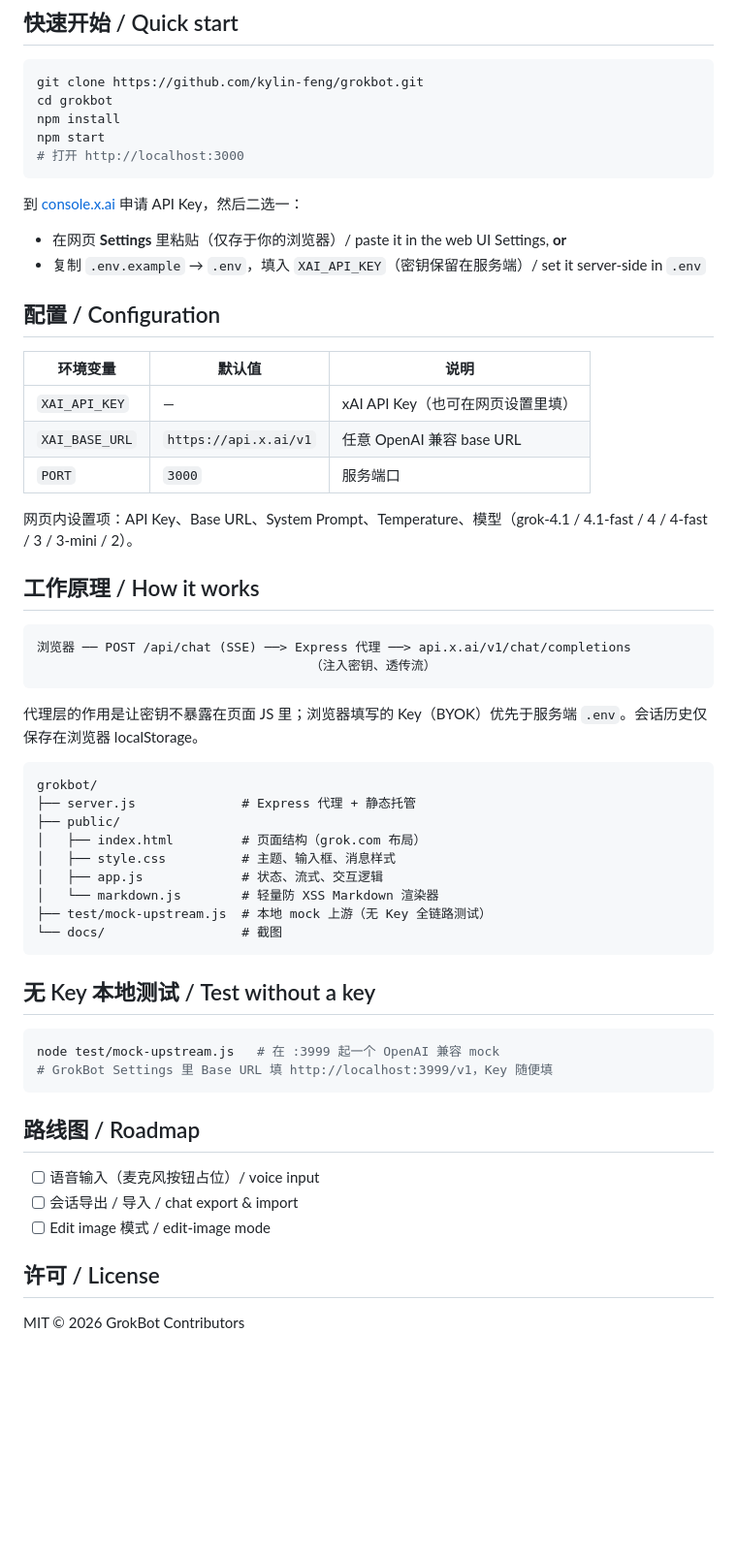
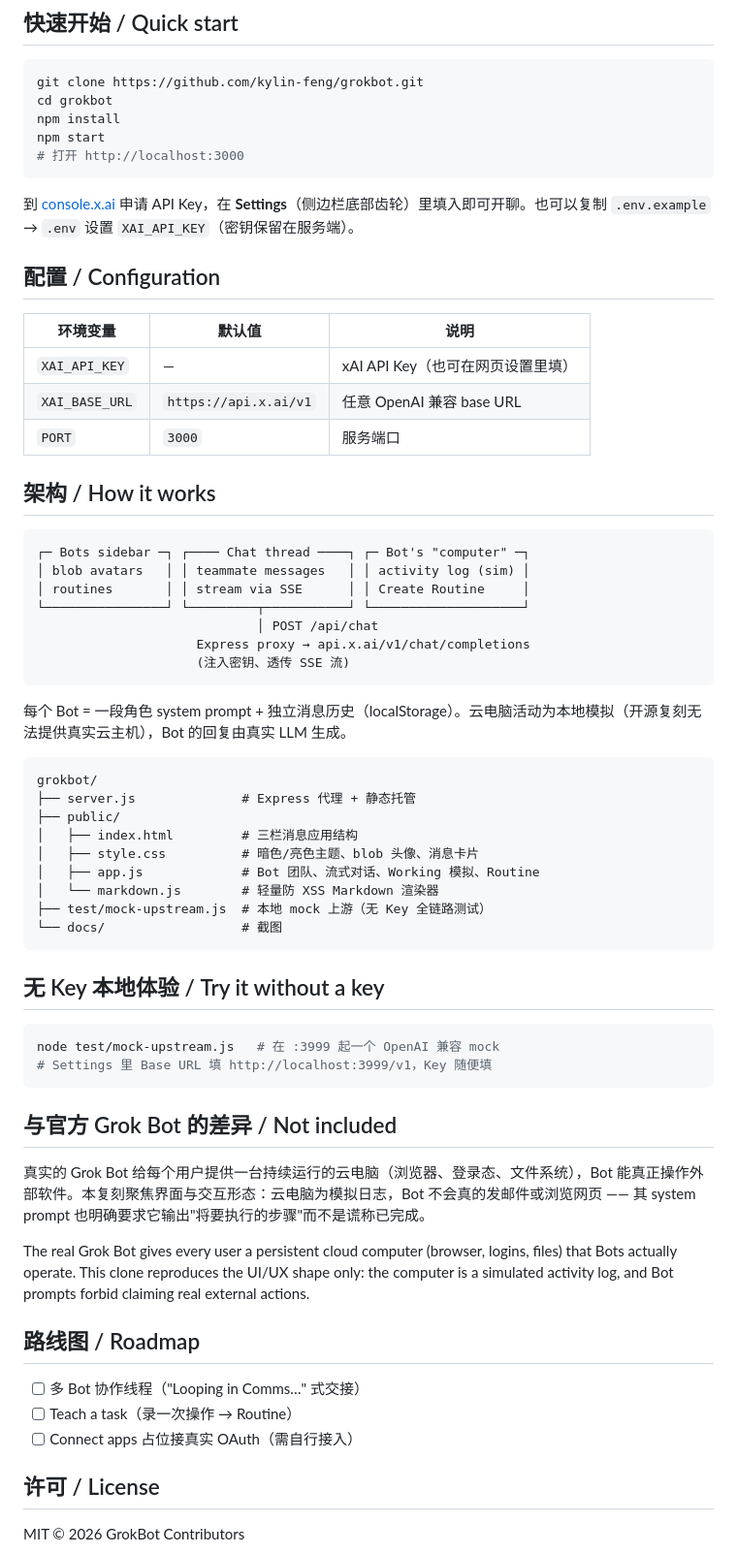
Before and after one commit to kylin-feng/grokbot, a Markdown page: README.md, the part around one of its changes. Shown at 97% size. Drawn GitHub-style; blank space fills up the shorter version.

````diff
--- a/README.md
+++ b/README.md
@@ -43,10 +39,7 @@ npm start
 # 打开 http://localhost:3000
 ```
 
-到 [console.x.ai](https://console.x.ai) 申请 API Key，然后二选一：
-
-- 在网页 **Settings** 里粘贴（仅存于你的浏览器）/ paste it in the web UI Settings, **or**
-- 复制 `.env.example` → `.env`，填入 `XAI_API_KEY`（密钥保留在服务端）/ set it server-side in `.env`
+到 [console.x.ai](https://console.x.ai) 申请 API Key，在 **Settings**（侧边栏底部齿轮）里填入即可开聊。也可以复制 `.env.example` → `.env` 设置 `XAI_API_KEY`（密钥保留在服务端）。
 
 ## 配置 / Configuration
 
@@ -56,41 +49,50 @@ npm start
 | `XAI_BASE_URL` | `https://api.x.ai/v1` | 任意 OpenAI 兼容 base URL |
 | `PORT` | `3000` | 服务端口 |
 
-网页内设置项：API Key、Base URL、System Prompt、Temperature、模型（grok-4.1 / 4.1-fast / 4 / 4-fast / 3 / 3-mini / 2）。
-
-## 工作原理 / How it works
+## 架构 / How it works
 
 ```
-浏览器 ── POST /api/chat (SSE) ──> Express 代理 ──> api.x.ai/v1/chat/completions
-                                    （注入密钥、透传流）
+┌─ Bots sidebar ─┐ ┌──── Chat thread ────┐ ┌─ Bot's "computer" ─┐
+│ blob avatars   │ │ teammate messages   │ │ activity log (sim) │
+│ routines       │ │ stream via SSE      │ │ Create Routine     │
+└────────────────┘ └─────────┬───────────┘ └────────────────────┘
+                             │ POST /api/chat
+                     Express proxy → api.x.ai/v1/chat/completions
+                     (注入密钥、透传 SSE 流)
 ```
 
-代理层的作用是让密钥不暴露在页面 JS 里；浏览器填写的 Key（BYOK）优先于服务端 `.env`。会话历史仅保存在浏览器 localStorage。
+每个 Bot = 一段角色 system prompt + 独立消息历史（localStorage）。云电脑活动为本地模拟（开源复刻无法提供真实云主机），Bot 的回复由真实 LLM 生成。
 
 ```
 grokbot/
 ├── server.js              # Express 代理 + 静态托管
 ├── public/
-│   ├── index.html         # 页面结构（grok.com 布局）
-│   ├── style.css          # 主题、输入框、消息样式
-│   ├── app.js             # 状态、流式、交互逻辑
+│   ├── index.html         # 三栏消息应用结构
+│   ├── style.css          # 暗色/亮色主题、blob 头像、消息卡片
+│   ├── app.js             # Bot 团队、流式对话、Working 模拟、Routine
 │   └── markdown.js        # 轻量防 XSS Markdown 渲染器
 ├── test/mock-upstream.js  # 本地 mock 上游（无 Key 全链路测试）
 └── docs/                  # 截图
 ```
 
-## 无 Key 本地测试 / Test without a key
+## 无 Key 本地体验 / Try it without a key
 
 ```bash
 node test/mock-upstream.js   # 在 :3999 起一个 OpenAI 兼容 mock
-# GrokBot Settings 里 Base URL 填 http://localhost:3999/v1，Key 随便填
+# Settings 里 Base URL 填 http://localhost:3999/v1，Key 随便填
 ```
+
+## 与官方 Grok Bot 的差异 / Not included
+
+真实的 Grok Bot 给每个用户提供一台持续运行的云电脑（浏览器、登录态、文件系统），Bot 能真正操作外部软件。本复刻聚焦界面与交互形态：云电脑为模拟日志，Bot 不会真的发邮件或浏览网页 —— 其 system prompt 也明确要求它输出"将要执行的步骤"而不是谎称已完成。
+
+The real Grok Bot gives every user a persistent cloud computer (browser, logins, files) that Bots actually operate. This clone reproduces the UI/UX shape only: the computer is a simulated activity log, and Bot prompts forbid claiming real external actions.
 
 ## 路线图 / Roadmap
 
-- [ ] 语音输入（麦克风按钮占位）/ voice input
-- [ ] 会话导出 / 导入 / chat export & import
-- [ ] Edit image 模式 / edit-image mode
+- [ ] 多 Bot 协作线程（"Looping in Comms…" 式交接）
+- [ ] Teach a task（录一次操作 → Routine）
+- [ ] Connect apps 占位接真实 OAuth（需自行接入）
 
 ## 许可 / License
 
````
Also changed, not shown: other parts of README.md (+16 -20 lines), docs/screenshot-chat.png, docs/screenshot-dark.png (deleted), docs/screenshot-light.png, docs/screenshot-onboarding.png (added), 3 other files.
